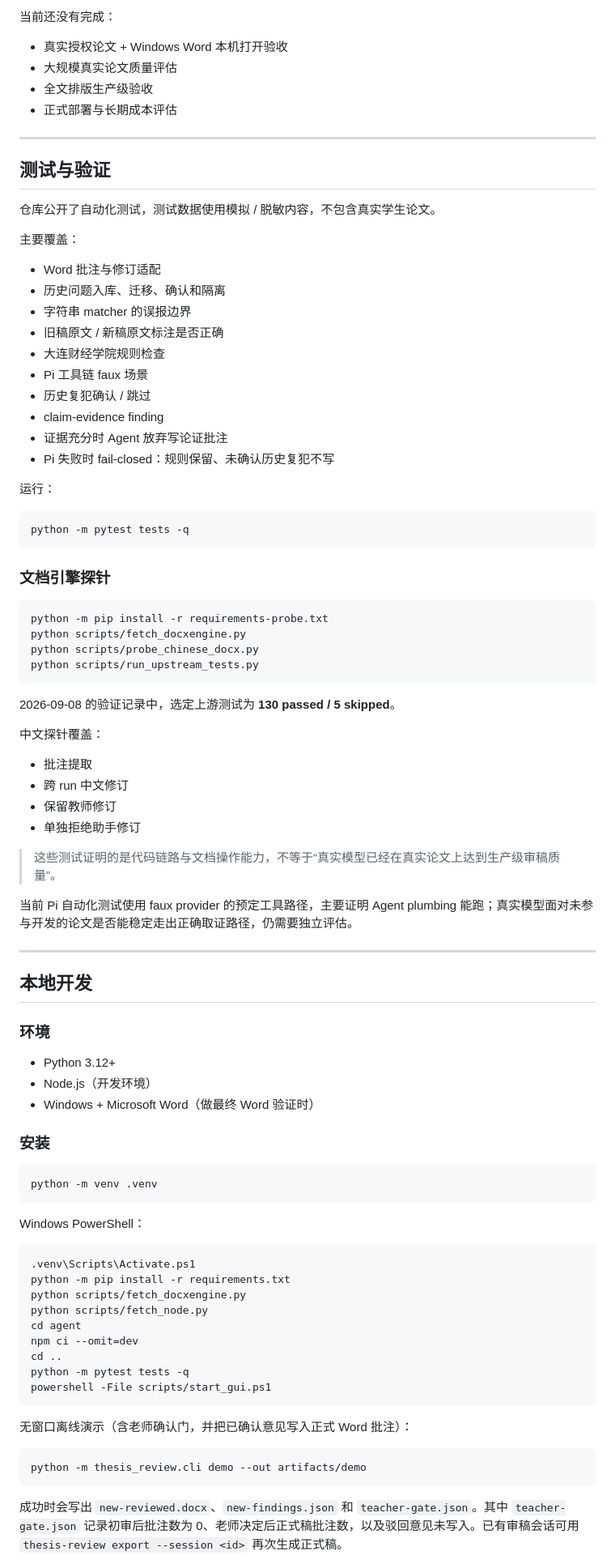
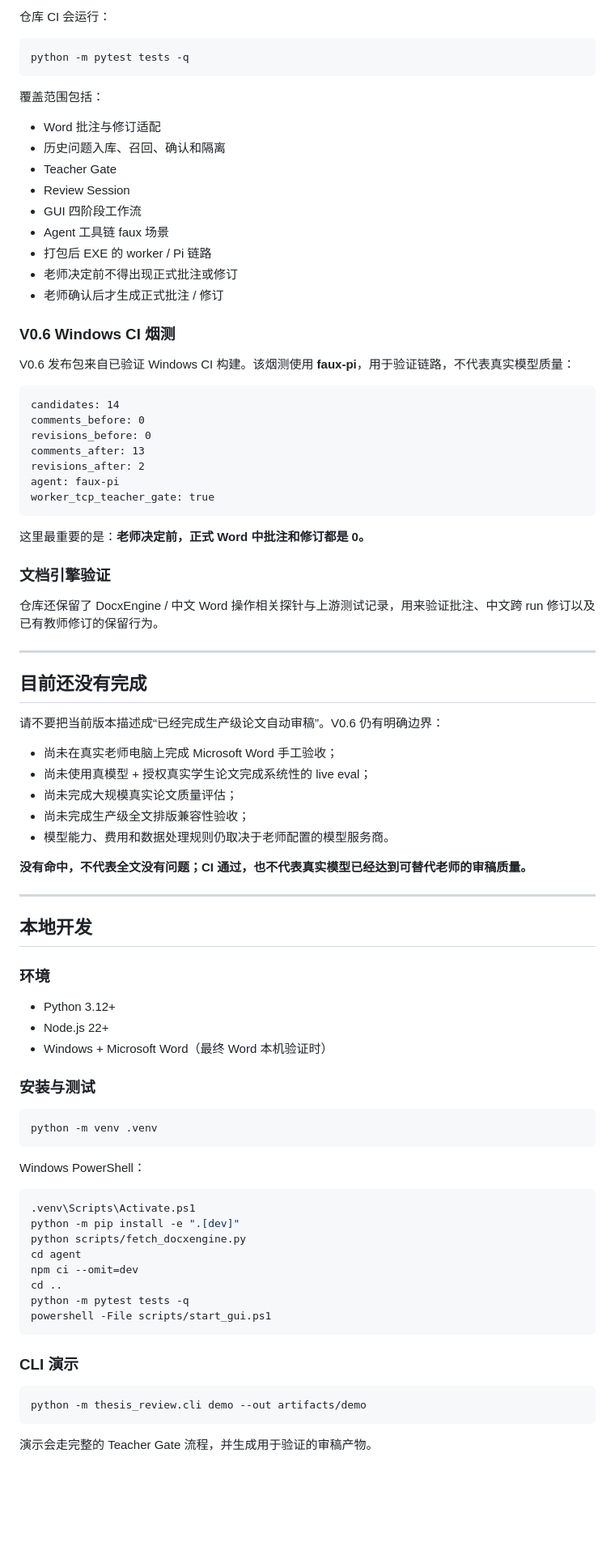
Before and after one commit to Dionysianspirit/thesis-review-agent, a Markdown page: README.md, the part around one of its changes. Shown at 81% size. GitHub-like rendering; blank space fills up the shorter version.

````diff
--- a/README.md
+++ b/README.md
@@ -277,56 +183,54 @@ status
-当前还没有完成：
-
-- 真实授权论文 + Windows Word 本机打开验收
-- 大规模真实论文质量评估
-- 全文排版生产级验收
-- 正式部署与长期成本评估
-
----
-
-## 测试与验证
-
-仓库公开了自动化测试，测试数据使用模拟 / 脱敏内容，不包含真实学生论文。
-
-主要覆盖：
-
-- Word 批注与修订适配
-- 历史问题入库、迁移、确认和隔离
-- 字符串 matcher 的误报边界
-- 旧稿原文 / 新稿原文标注是否正确
-- 大连财经学院规则检查
-- Pi 工具链 faux 场景
-- 历史复犯确认 / 跳过
-- claim-evidence finding
-- 证据充分时 Agent 放弃写论证批注
-- Pi 失败时 fail-closed：规则保留、未确认历史复犯不写
-
-运行：
+仓库 CI 会运行：
 
 ```bash
 python -m pytest tests -q
 ```
 
-### 文档引擎探针
+覆盖范围包括：
 
-```bash
-python -m pip install -r requirements-probe.txt
-python scripts/fetch_docxengine.py
-python scripts/probe_chinese_docx.py
-python scripts/run_upstream_tests.py
+- Word 批注与修订适配
+- 历史问题入库、召回、确认和隔离
+- Teacher Gate
+- Review Session
+- GUI 四阶段工作流
+- Agent 工具链 faux 场景
+- 打包后 EXE 的 worker / Pi 链路
+- 老师决定前不得出现正式批注或修订
+- 老师确认后才生成正式批注 / 修订
+
+### V0.6 Windows CI 烟测
+
+V0.6 发布包来自已验证 Windows CI 构建。该烟测使用 **faux-pi**，用于验证链路，不代表真实模型质量：
+
+```text
+candidates: 14
+comments_before: 0
+revisions_before: 0
+comments_after: 13
+revisions_after: 2
+agent: faux-pi
+worker_tcp_teacher_gate: true
 ```
 
-2026-09-08 的验证记录中，选定上游测试为 **130 passed / 5 skipped**。
+这里最重要的是：**老师决定前，正式 Word 中批注和修订都是 0。**
 
-中文探针覆盖：
+### 文档引擎验证
 
-- 批注提取
-- 跨 run 中文修订
-- 保留教师修订
-- 单独拒绝助手修订
+仓库还保留了 DocxEngine / 中文 Word 操作相关探针与上游测试记录，用来验证批注、中文跨 run 修订以及已有教师修订的保留行为。
 
-> 这些测试证明的是代码链路与文档操作能力，不等于“真实模型已经在真实论文上达到生产级审稿质量”。
+---
 
-当前 Pi 自动化测试使用 faux provider 的预定工具路径，主要证明 Agent plumbing 能跑；真实模型面对未参与开发的论文是否能稳定走出正确取证路径，仍需要独立评估。
+## 目前还没有完成
+
+请不要把当前版本描述成“已经完成生产级论文自动审稿”。V0.6 仍有明确边界：
+
+- 尚未在真实老师电脑上完成 Microsoft Word 手工验收；
+- 尚未使用真模型 + 授权真实学生论文完成系统性的 live eval；
+- 尚未完成大规模真实论文质量评估；
+- 尚未完成生产级全文排版兼容性验收；
+- 模型能力、费用和数据处理规则仍取决于老师配置的模型服务商。
+
+**没有命中，不代表全文没有问题；CI 通过，也不代表真实模型已经达到可替代老师的审稿质量。**
 
 ---
 
@@ -335,10 +239,10 @@ python scripts/run_upstream_tests.py
 ### 环境
 
 - Python 3.12+
-- Node.js（开发环境）
-- Windows + Microsoft Word（做最终 Word 验证时）
+- Node.js 22+
+- Windows + Microsoft Word（最终 Word 本机验证时）
 
-### 安装
+### 安装与测试
 
 ```bash
 python -m venv .venv
@@ -348,9 +252,8 @@ Windows PowerShell：
 
 ```powershell
 .venv\Scripts\Activate.ps1
-python -m pip install -r requirements.txt
+python -m pip install -e ".[dev]"
 python scripts/fetch_docxengine.py
-python scripts/fetch_node.py
 cd agent
 npm ci --omit=dev
 cd ..
@@ -358,11 +261,11 @@ python -m pytest tests -q
 powershell -File scripts/start_gui.ps1
 ```
 
-无窗口离线演示（含老师确认门，并把已确认意见写入正式 Word 批注）：
+### CLI 演示
 
 ```bash
 python -m thesis_review.cli demo --out artifacts/demo
 ```
 
-成功时会写出 `new-reviewed.docx`、`new-findings.json` 和 `teacher-gate.json`。其中 `teacher-gate.json` 记录初审后批注数为 0、老师决定后正式稿批注数，以及驳回意见未写入。已有审稿会话可用 `thesis-review export --session <id>` 再次生成正式稿。
+演示会走完整的 Teacher Gate 流程，并生成用于验证的审稿产物。
 
````
Also changed, not shown: other parts of README.md (+178 -261 lines).
